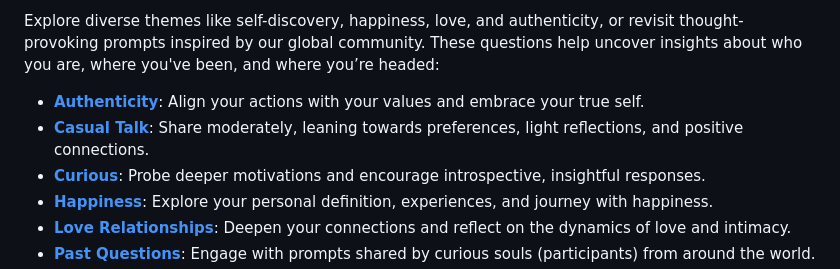
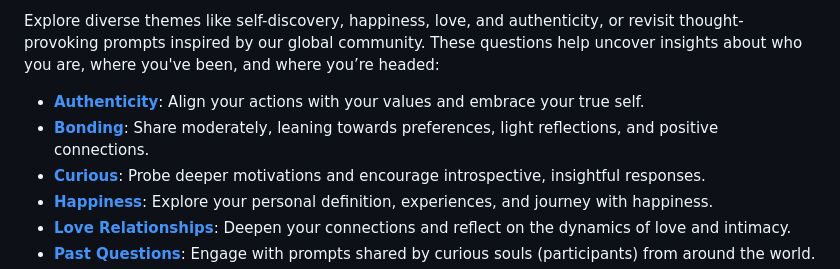
Before and after one commit to curioussoulscafe/curious-souls-cafe, a Markdown page: README.md, the part around the change. Drawn GitHub-style.

Commit message:
Rename Casual Talk to Bonding

```diff
--- a/README.md
+++ b/README.md
@@ -35,7 +35,7 @@ Our in-person Curious Souls Café [meetup](https://curioussoulscafe.substack.com
 Explore diverse themes like self-discovery, happiness, love, and authenticity, or revisit thought-provoking prompts inspired by our global community. These questions help uncover insights about who you are, where you've been, and where you’re headed:
 
 - **[Authenticity](https://curioussoulscafe.github.io/curious-souls-cafe/authenticity.html)**: Align your actions with your values and embrace your true self.
-- **[Casual Talk](https://curioussoulscafe.github.io/curious-souls-cafe/casual-talk.html)**: Share moderately, leaning towards preferences, light reflections, and positive connections.
+- **[Bonding](https://curioussoulscafe.github.io/curious-souls-cafe/bonding.html)**: Share moderately, leaning towards preferences, light reflections, and positive connections.
 - **[Curious](https://curioussoulscafe.github.io/curious-souls-cafe/curious.html)**: Probe deeper motivations and encourage introspective, insightful responses.
 - **[Happiness](https://curioussoulscafe.github.io/curious-souls-cafe/happiness.html)**: Explore your personal definition, experiences, and journey with happiness.
 - **[Love Relationships](https://curioussoulscafe.github.io/curious-souls-cafe/love-relationships.html)**: Deepen your connections and reflect on the dynamics of love and intimacy.
```
